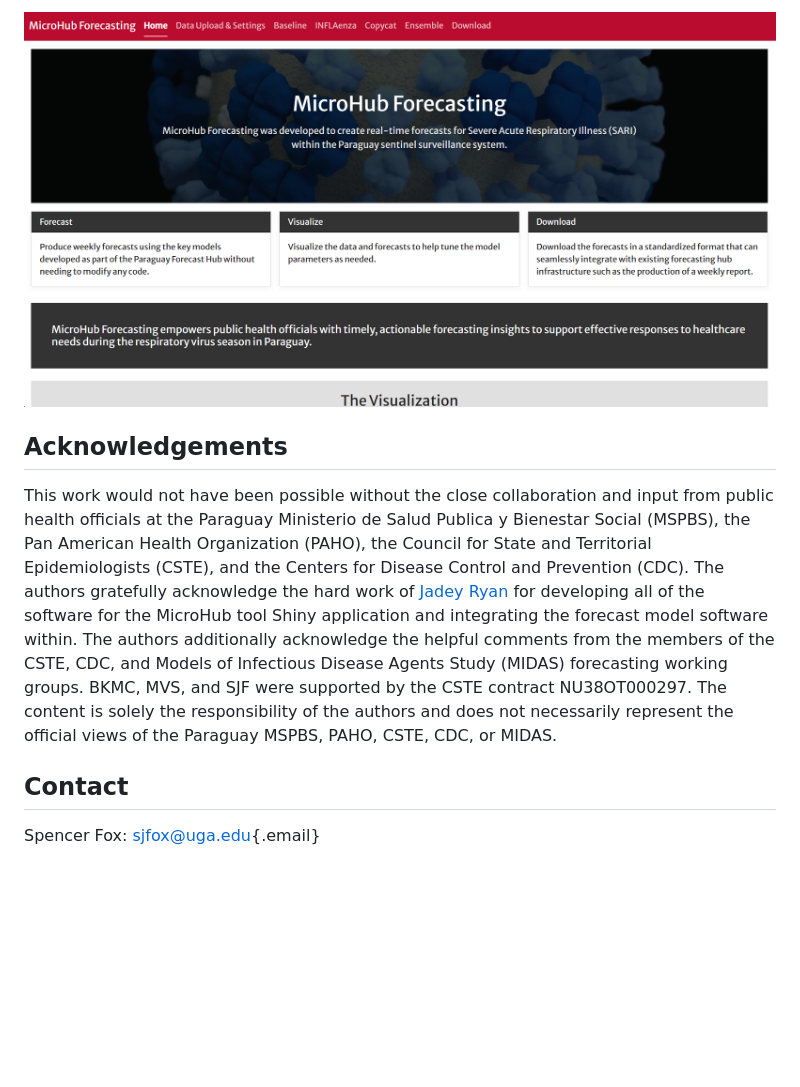
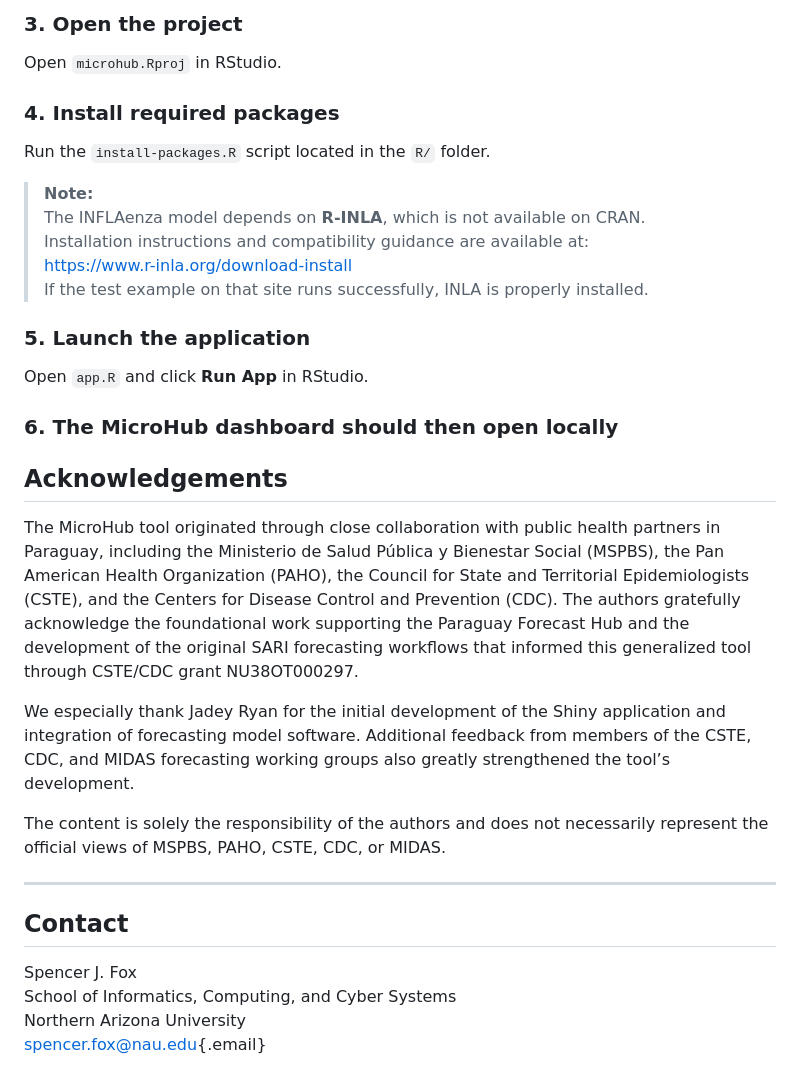
Before and after one commit to sjfox/microhub, a Markdown page: README.md, the part around one of its changes. GitHub-like rendering; blank space fills up the shorter version.

```diff
--- a/README.md
+++ b/README.md
@@ -67,22 +44,37 @@ programming language.
 
-![](images/home-page.png)
+### 3. Open the project
+
+Open `microhub.Rproj` in RStudio.
+
+### 4. Install required packages
+
+Run the `install-packages.R` script located in the `R/` folder.
+
+> **Note:**\
+> The INFLAenza model depends on **R-INLA**, which is not available on CRAN.\
+> Installation instructions and compatibility guidance are available at:\
+> <https://www.r-inla.org/download-install>\
+> If the test example on that site runs successfully, INLA is properly installed.
+
+### 5. Launch the application
+
+Open `app.R` and click **Run App** in RStudio.
+
+### 6. The MicroHub dashboard should then open locally
 
 ## Acknowledgements
 
-This work would not have been possible without the close collaboration and input
-from public health officials at the Paraguay Ministerio de Salud Publica y
-Bienestar Social (MSPBS), the Pan American Health Organization (PAHO), the
-Council for State and Territorial Epidemiologists (CSTE), and the Centers for
-Disease Control and Prevention (CDC). The authors gratefully acknowledge the
-hard work of [Jadey Ryan](https://jadeyryan.com/) for developing all of the
-software for the MicroHub tool Shiny application and integrating the forecast
-model software within. The authors additionally acknowledge the helpful comments
-from the members of the CSTE, CDC, and Models of Infectious Disease Agents Study
-(MIDAS) forecasting working groups. BKMC, MVS, and SJF were supported by the
-CSTE contract NU38OT000297. The content is solely the responsibility of the
-authors and does not necessarily represent the official views of the Paraguay
-MSPBS, PAHO, CSTE, CDC, or MIDAS.
+The MicroHub tool originated through close collaboration with public health partners in Paraguay, including the Ministerio de Salud Pública y Bienestar Social (MSPBS), the Pan American Health Organization (PAHO), the Council for State and Territorial Epidemiologists (CSTE), and the Centers for Disease Control and Prevention (CDC). The authors gratefully acknowledge the foundational work supporting the Paraguay Forecast Hub and the development of the original SARI forecasting workflows that informed this generalized tool through CSTE/CDC grant NU38OT000297.
+
+We especially thank Jadey Ryan for the initial development of the Shiny application and integration of forecasting model software. Additional feedback from members of the CSTE, CDC, and MIDAS forecasting working groups also greatly strengthened the tool’s development.
+
+The content is solely the responsibility of the authors and does not necessarily represent the official views of MSPBS, PAHO, CSTE, CDC, or MIDAS.
+
+------------------------------------------------------------------------
 
 ## Contact
 
-Spencer Fox: [sjfox\@uga.edu](mailto:sjfox@uga.edu){.email}
+Spencer J. Fox\
+School of Informatics, Computing, and Cyber Systems\
+Northern Arizona University\
+[spencer.fox\@nau.edu](mailto:spencer.fox@nau.edu){.email}
```
Also changed, not shown: other parts of README.md (+23 -46 lines).
